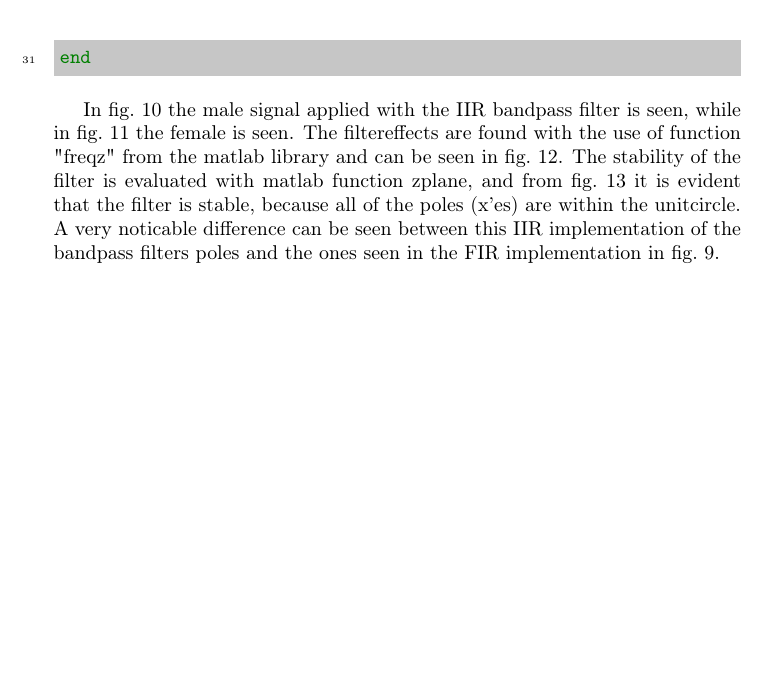
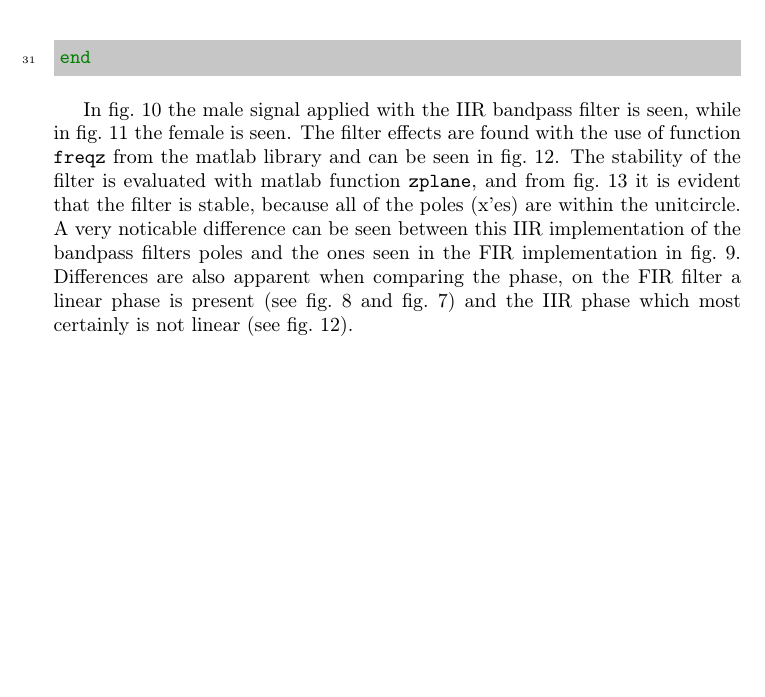
Before and after one commit to Quanalogy/E3DSB-MiniprojektA, a LaTeX document (MiniprojektC/main.tex, which reads MiniprojektC/analysis.tex): part of page 11 of 16, cut so that both start at the same text, the shorter picture padded with empty space. Compiled offline with pdfLaTeX.

Commit message:
Small textual changes

```diff
--- a/MiniprojektC/analysis.tex
+++ b/MiniprojektC/analysis.tex
@@ -211,7 +211,7 @@ legend('Location','best');
 end
 \end{minted}
 
-In \cref{fig:IIRBP-male} the male signal applied with the IIR bandpass filter is seen, while in \cref{fig:IIRBP-female} the female is seen. The filtereffects are found with the use of function "freqz" from the matlab library and can be seen in \cref{fig:IIRBPFreqz}. The stability of the filter is evaluated with matlab function zplane, and from \cref{fig:IIRBP-PZ} it is evident that the filter is stable, because all of the poles (x'es) are within the unitcircle. A very noticable difference can be seen between this IIR implementation of the bandpass filters poles and the ones seen in the FIR implementation in \cref{fig:BP-zplane}.
+In \cref{fig:IIRBP-male} the male signal applied with the IIR bandpass filter is seen, while in \cref{fig:IIRBP-female} the female is seen. The filter effects are found with the use of function \texttt{freqz} from the matlab library and can be seen in \cref{fig:IIRBPFreqz}. The stability of the filter is evaluated with matlab function \texttt{zplane}, and from \cref{fig:IIRBP-PZ} it is evident that the filter is stable, because all of the poles (x'es) are within the unitcircle. A very noticable difference can be seen between this IIR implementation of the bandpass filters poles and the ones seen in the FIR implementation in \cref{fig:BP-zplane}. Differences are also apparent when comparing the phase, on the FIR filter a linear phase is present (see \cref{fig:freqzBPMale} and \cref{fig:freqzBP}) and the IIR phase which most certainly is not linear (see \cref{fig:IIRBPFreqz}).
 
 \begin{figure}[h]
 \centering
```
